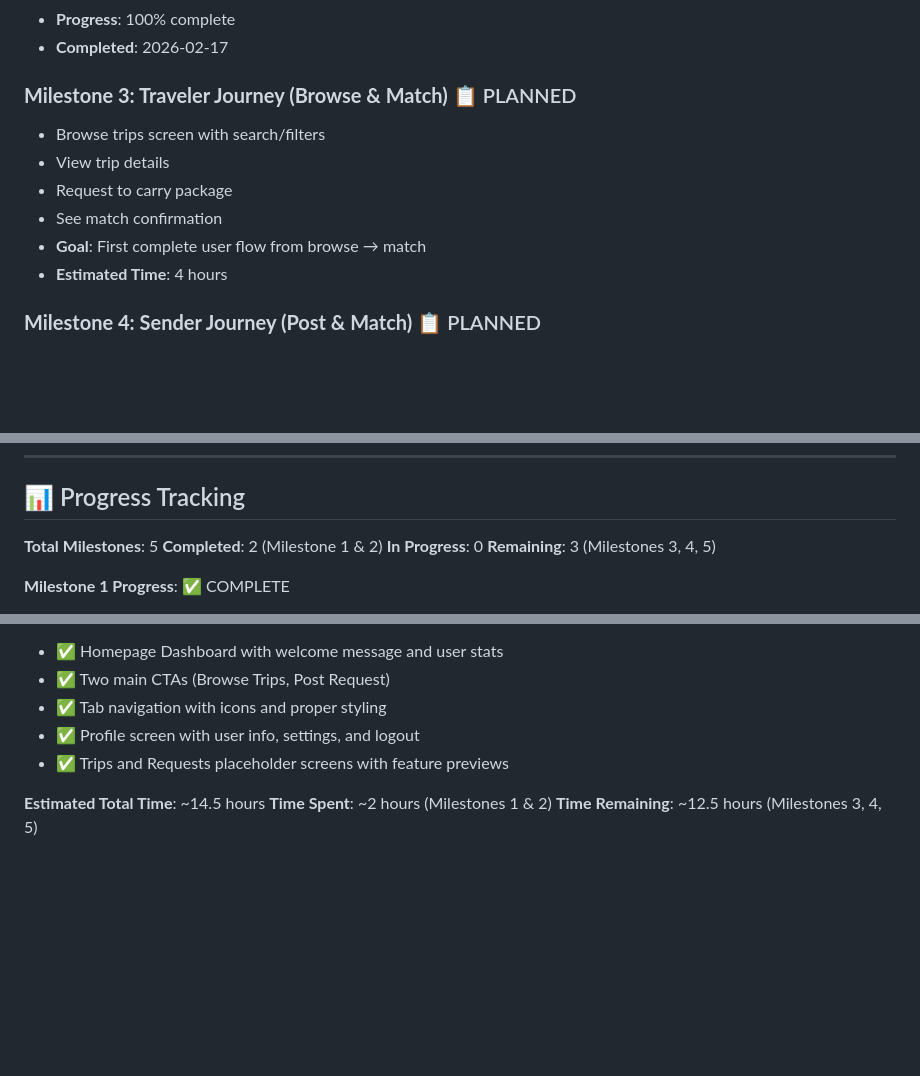
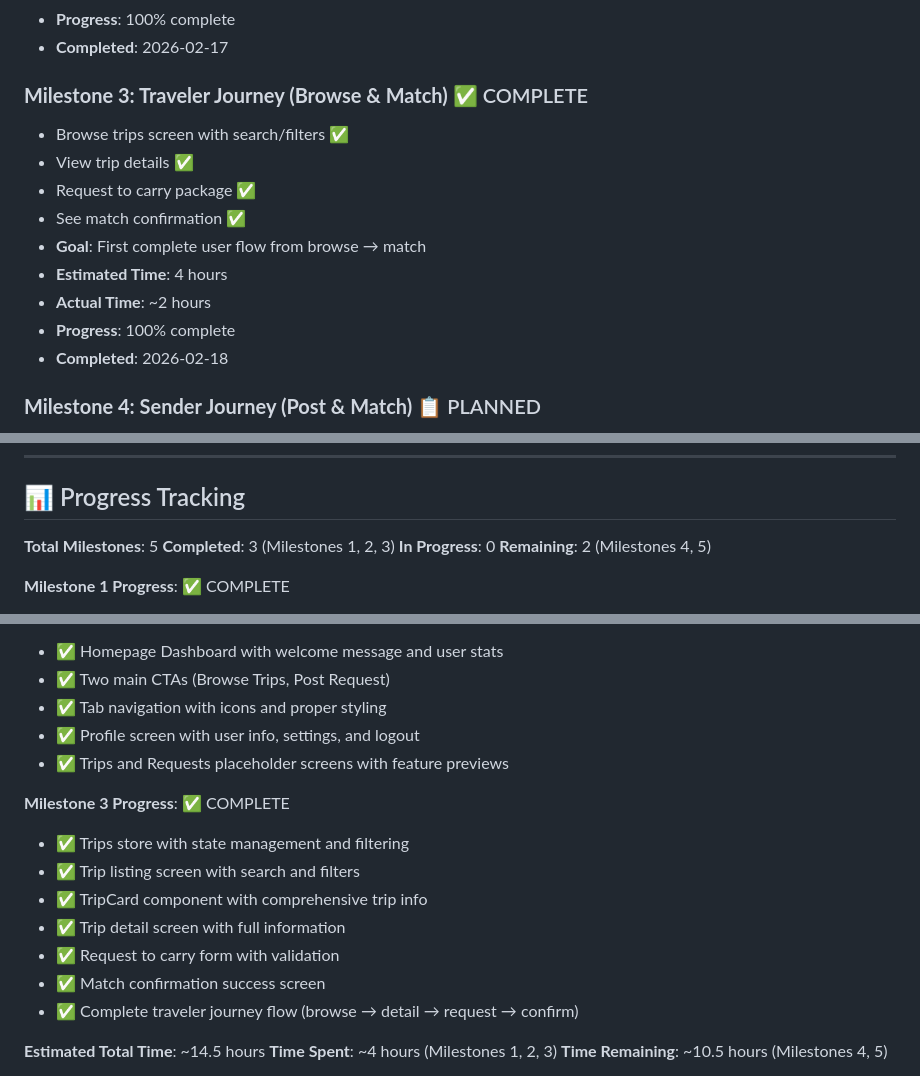
Before and after one commit to deepakdevp/travorier, a Markdown page: .claude/plan.md, 3 parts joined by grey strips. GitHub-like rendering; blank space fills up the shorter version.

Commit message:
docs(plan): update progress - Milestone 3 complete
Updated plan.md to reflect completion of Milestone 3: Traveler Journey

Progress: 3/5 milestones complete (60% of total project)
Time spent: ~4 hours (ahead of 6.5-hour estimate)

Milestone 3 delivered:
- Complete trip browsing with search/filters
- Detailed trip viewing
- Package request submission flow
- Match confirmation screen
- End-to-end traveler journey

Ready to begin Milestone 4: Sender Journey (Post & Match)

Co-Authored-By: Claude Opus 4.6 <noreply@anthropic.com>

```diff
--- a/.claude/plan.md
+++ b/.claude/plan.md
@@ -30,13 +30,16 @@
 - **Progress**: 100% complete
 - **Completed**: 2026-02-17
 
-### **Milestone 3: Traveler Journey (Browse & Match)** 📋 PLANNED
-- Browse trips screen with search/filters
-- View trip details
-- Request to carry package
-- See match confirmation
+### **Milestone 3: Traveler Journey (Browse & Match)** ✅ COMPLETE
+- Browse trips screen with search/filters ✅
+- View trip details ✅
+- Request to carry package ✅
+- See match confirmation ✅
 - **Goal**: First complete user flow from browse → match
 - **Estimated Time**: 4 hours
+- **Actual Time**: ~2 hours
+- **Progress**: 100% complete
+- **Completed**: 2026-02-18
 
 ### **Milestone 4: Sender Journey (Post & Match)** 📋 PLANNED
 - Post package request screen
@@ -352,9 +355,9 @@ https://supabase.com/dashboard/project/syjhflxtfcfavdacodgm
 ## 📊 Progress Tracking
 
 **Total Milestones**: 5
-**Completed**: 2 (Milestone 1 & 2)
+**Completed**: 3 (Milestones 1, 2, 3)
 **In Progress**: 0
-**Remaining**: 3 (Milestones 3, 4, 5)
+**Remaining**: 2 (Milestones 4, 5)
 
 **Milestone 1 Progress**: ✅ COMPLETE
 - ✅ Phase 1.1: Login Screen UI (30 min)
@@ -372,7 +375,16 @@ https://supabase.com/dashboard/project/syjhflxtfcfavdacodgm
 - ✅ Profile screen with user info, settings, and logout
 - ✅ Trips and Requests placeholder screens with feature previews
 
+**Milestone 3 Progress**: ✅ COMPLETE
+- ✅ Trips store with state management and filtering
+- ✅ Trip listing screen with search and filters
+- ✅ TripCard component with comprehensive trip info
+- ✅ Trip detail screen with full information
+- ✅ Request to carry form with validation
+- ✅ Match confirmation success screen
+- ✅ Complete traveler journey flow (browse → detail → request → confirm)
+
 **Estimated Total Time**: ~14.5 hours
-**Time Spent**: ~2 hours (Milestones 1 & 2)
-**Time Remaining**: ~12.5 hours (Milestones 3, 4, 5)
+**Time Spent**: ~4 hours (Milestones 1, 2, 3)
+**Time Remaining**: ~10.5 hours (Milestones 4, 5)
 
```
Also changed, not shown: other parts of .claude/plan.md (+3 -3 lines).
